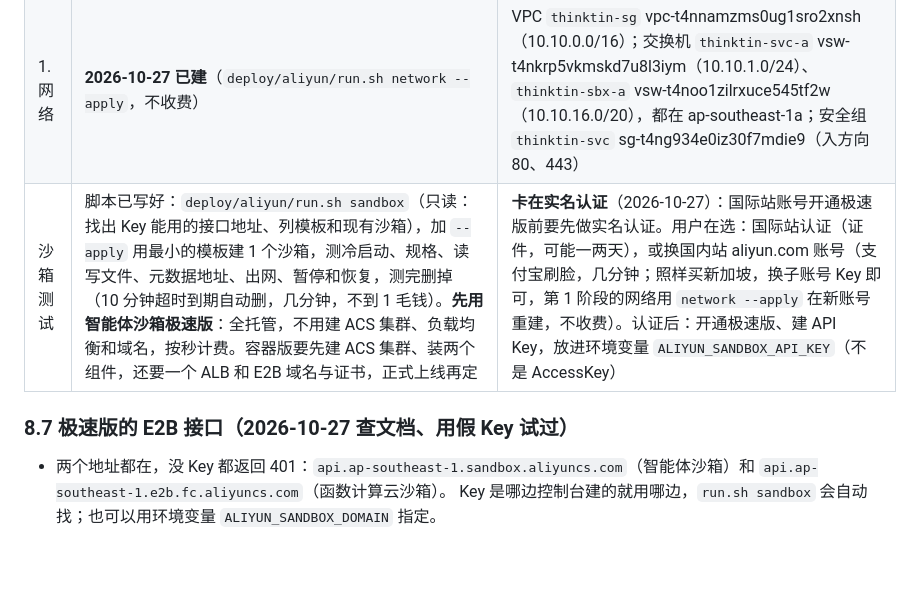
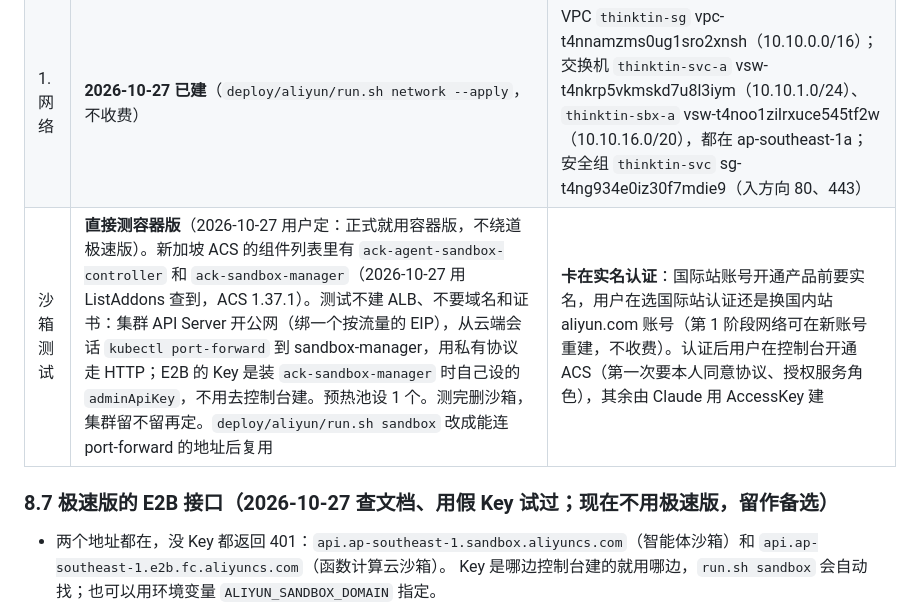
Before and after one commit to thinktin/Thinktin-Rust, a Markdown page: docs/deploy-aliyun-sg.md, the part around the change. GitHub-like rendering; blank space fills up the shorter version.

Commit message:
Docs: sandbox test goes straight to the ACS container edition
Singapore ACS lists ack-agent-sandbox-controller and ack-sandbox-manager.
The test needs no ALB, domain or certificate: port-forward to the
sandbox manager over the private protocol, with an adminApiKey we set at
install time instead of a console-created key.

Co-Authored-By: Claude Opus 5.5 <noreply@anthropic.com>
Claude-Session: https://claude.ai/code/session_01JYVuTJTo78Zrenhct8Bkw5

```diff
--- a/docs/deploy-aliyun-sg.md
+++ b/docs/deploy-aliyun-sg.md
@@ -135,9 +135,9 @@
 |---|---|---|
 | 检查 | 2026-10-27 全部通过（OSS 已开通；余额 0 USD，付费资源下单前要绑卡或充值） | — |
 | 1. 网络 | **2026-10-27 已建**（`deploy/aliyun/run.sh network --apply`，不收费） | VPC `thinktin-sg` vpc-t4nnamzms0ug1sro2xnsh（10.10.0.0/16）；交换机 `thinktin-svc-a` vsw-t4nkrp5vkmskd7u8l3iym（10.10.1.0/24）、`thinktin-sbx-a` vsw-t4noo1zilrxuce545tf2w（10.10.16.0/20），都在 ap-southeast-1a；安全组 `thinktin-svc` sg-t4ng934e0iz30f7mdie9（入方向 80、443） |
-| 沙箱测试 | 脚本已写好：`deploy/aliyun/run.sh sandbox`（只读：找出 Key 能用的接口地址、列模板和现有沙箱），加 `--apply` 用最小的模板建 1 个沙箱，测冷启动、规格、读写文件、元数据地址、出网、暂停和恢复，测完删掉（10 分钟超时到期自动删，几分钟，不到 1 毛钱）。**先用智能体沙箱极速版**：全托管，不用建 ACS 集群、负载均衡和域名，按秒计费。容器版要先建 ACS 集群、装两个组件，还要一个 ALB 和 E2B 域名与证书，正式上线再定 | **卡在实名认证**（2026-10-27）：国际站账号开通极速版前要先做实名认证。用户在选：国际站认证（证件，可能一两天），或换国内站 aliyun.com 账号（支付宝刷脸，几分钟；照样买新加坡，换子账号 Key 即可，第 1 阶段的网络用 `network --apply` 在新账号重建，不收费）。认证后：开通极速版、建 API Key，放进环境变量 `ALIYUN_SANDBOX_API_KEY`（不是 AccessKey） |
+| 沙箱测试 | **直接测容器版**（2026-10-27 用户定：正式就用容器版，不绕道极速版）。新加坡 ACS 的组件列表里有 `ack-agent-sandbox-controller` 和 `ack-sandbox-manager`（2026-10-27 用 ListAddons 查到，ACS 1.37.1）。测试不建 ALB、不要域名和证书：集群 API Server 开公网（绑一个按流量的 EIP），从云端会话 `kubectl port-forward` 到 sandbox-manager，用私有协议走 HTTP；E2B 的 Key 是装 `ack-sandbox-manager` 时自己设的 `adminApiKey`，不用去控制台建。预热池设 1 个。测完删沙箱，集群留不留再定。`deploy/aliyun/run.sh sandbox` 改成能连 port-forward 的地址后复用 | **卡在实名认证**：国际站账号开通产品前要实名，用户在选国际站认证还是换国内站 aliyun.com 账号（第 1 阶段网络可在新账号重建，不收费）。认证后用户在控制台开通 ACS（第一次要本人同意协议、授权服务角色），其余由 Claude 用 AccessKey 建 |
 
-### 8.7 极速版的 E2B 接口（2026-10-27 查文档、用假 Key 试过）
+### 8.7 极速版的 E2B 接口（2026-10-27 查文档、用假 Key 试过；现在不用极速版，留作备选）
 
 - 两个地址都在，没 Key 都返回 401：`api.ap-southeast-1.sandbox.aliyuncs.com`（智能体沙箱）和 `api.ap-southeast-1.e2b.fc.aliyuncs.com`（函数计算云沙箱）。
   Key 是哪边控制台建的就用哪边，`run.sh sandbox` 会自动找；也可以用环境变量 `ALIYUN_SANDBOX_DOMAIN` 指定。
```
